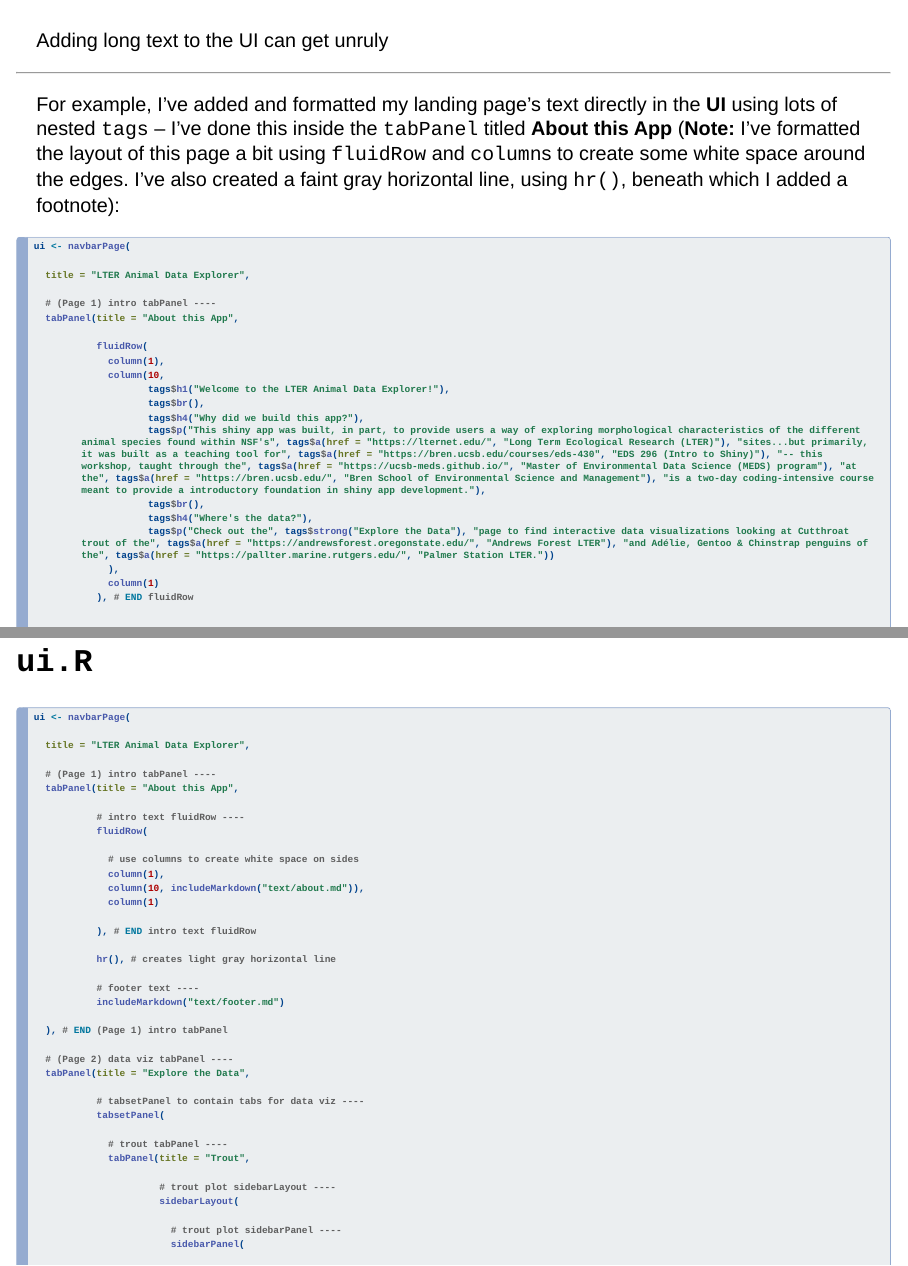
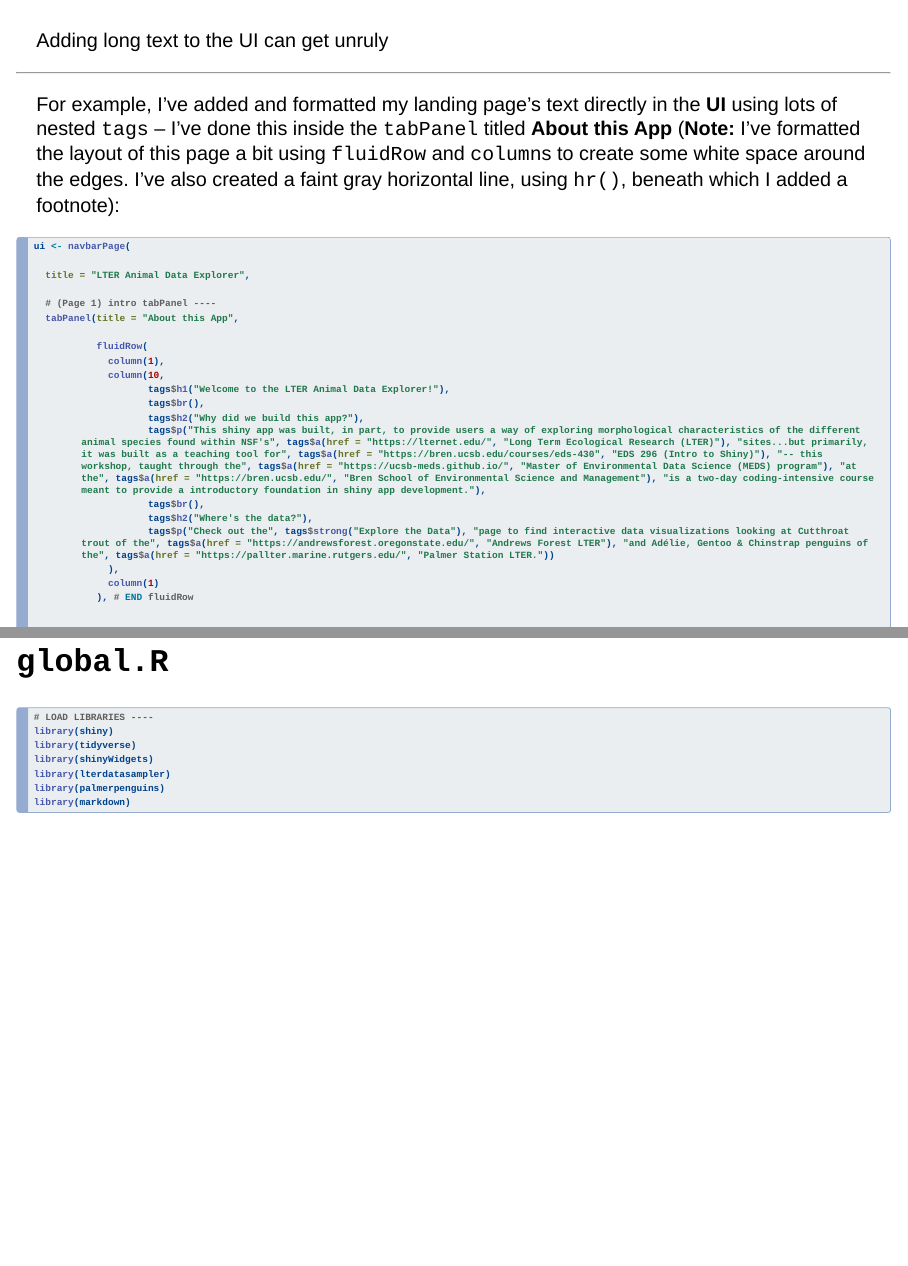
Before and after one commit to UCSB-MEDS/EDS-296-Intro-to-Shiny, a Quarto document (course-materials/slides/part2.2C.qmd): pages 3 and 8 of 24 before the commit and pages 3 and 8 of 25 after it, joined at a grey line. Rendered offline with R 4.5, knitr and Pandoc in place of Quarto, with nearby package versions; drawn as Slidy slides in place of the format the file asks for; some code elsewhere in the file could not run offline.

Commit message:
turned h4 > h2 in app 2 text

````diff
--- a/course-materials/slides/part2.2C.qmd
+++ b/course-materials/slides/part2.2C.qmd
@@ -74,10 +74,10 @@ ui <- navbarPage(
              column(10,
                     tags$h1("Welcome to the LTER Animal Data Explorer!"),
                     tags$br(),
-                    tags$h4("Why did we build this app?"),
+                    tags$h2("Why did we build this app?"),
                     tags$p("This shiny app was built, in part, to provide users a way of exploring morphological characteristics of the different animal species found within NSF's", tags$a(href = "https://lternet.edu/", "Long Term Ecological Research (LTER)"), "sites...but primarily, it was built as a teaching tool for", tags$a(href = "https://bren.ucsb.edu/courses/eds-430", "EDS 296 (Intro to Shiny)"), "-- this workshop, taught through the", tags$a(href = "https://ucsb-meds.github.io/", "Master of Environmental Data Science (MEDS) program"), "at the", tags$a(href = "https://bren.ucsb.edu/", "Bren School of Environmental Science and Management"), "is a two-day coding-intensive course meant to provide a introductory foundation in shiny app development."),
                     tags$br(),
-                    tags$h4("Where's the data?"),
+                    tags$h2("Where's the data?"),
                     tags$p("Check out the", tags$strong("Explore the Data"), "page to find interactive data visualizations looking at Cutthroat trout of the", tags$a(href = "https://andrewsforest.oregonstate.edu/", "Andrews Forest LTER"), "and Adélie, Gentoo & Chinstrap penguins of the", tags$a(href = "https://pallter.marine.rutgers.edu/", "Palmer Station LTER."))
              ),
              column(1)
@@ -182,6 +182,20 @@ ui <- navbarPage(
 [Consider writing and styling long bodies of text in separate markdown (`.md`) files, then read them into your UI using `includeMarkdown()` (**IMPORTANT:** this requires the `{markdown}` package -- be sure to add `library(markdown)` to your `global.R` file!). I recommend saving those `.md` files in a subdirectory named `/text` within your app's directory (e.g. `~/two-file-app/text/mytext.md`):]{.body-text-s}
 
 ::: {.panel-tabset}
+
+## `global.R`
+```{r filename="~/two-file-app/global.R"}
+#| eval: false
+#| echo: true
+#| code-line-numbers: "7"
+# LOAD LIBRARIES ----
+library(shiny)
+library(tidyverse)
+library(shinyWidgets)
+library(lterdatasampler)
+library(palmerpenguins)
+library(markdown)
+```
 
 ## `ui.R`
 ```{r filename="~/two-file-app/ui.R"}
````
Also changed, not shown: docs/search.json, course-materials/slides/part2.2C.qmd (10 more changed lines), 17 other files.
